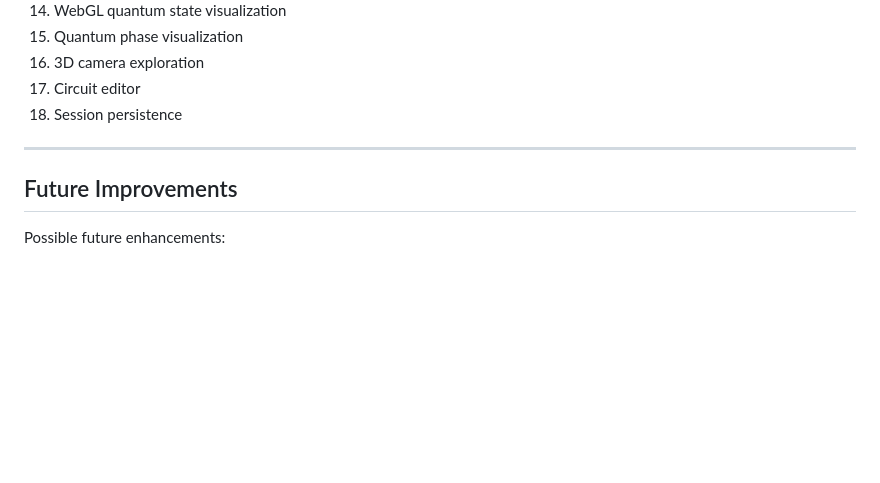
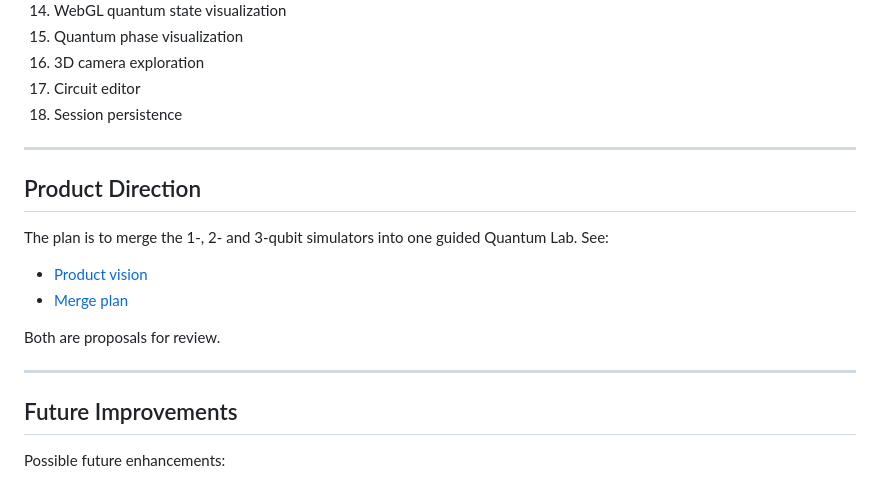
Before and after one commit to bowo-prasetyo/quantum-3qubits, a Markdown page: README.md, the part around the change. Drawn GitHub-style; blank space fills up the shorter version.

```diff
--- a/README.md
+++ b/README.md
@@ -431,6 +431,17 @@ The included User Manual demonstrates:
 
 ---
 
+## Product Direction
+
+The plan is to merge the 1-, 2- and 3-qubit simulators into one guided Quantum Lab. See:
+
+- [Product vision](docs/VISION.md)
+- [Merge plan](docs/MERGE_PLAN.md)
+
+Both are proposals for review.
+
+---
+
 ## Future Improvements
 
 Possible future enhancements:
```
Also changed, not shown: docs/MERGE_PLAN.md (added, +163 -0 lines), docs/VISION.md (added, +25 -0 lines).
